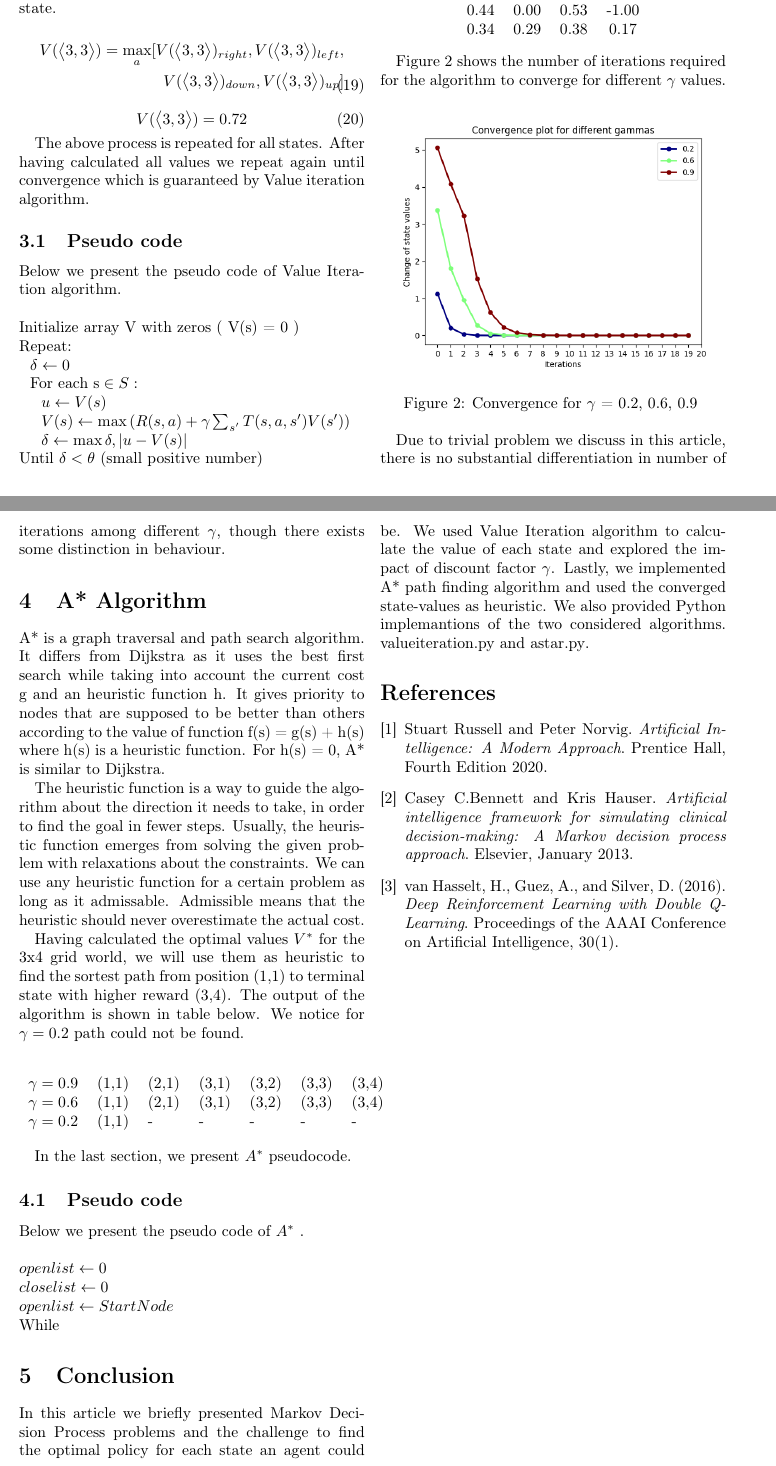
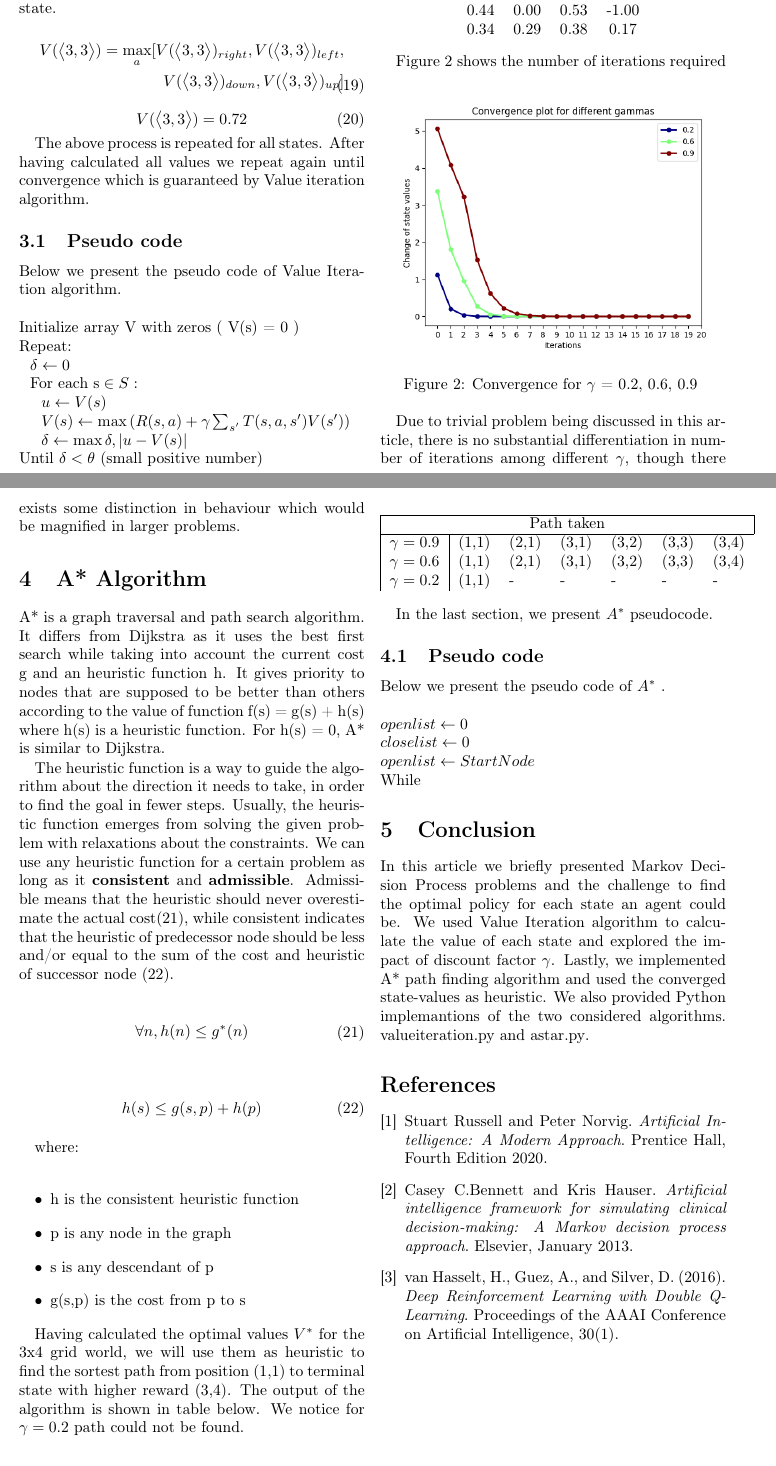
Before and after one commit to vassilispapadop/reinforcement-learning, a LaTeX document (On Markov Decision Process, Value Iteration and A-star.tex): two parts of pages 3 and 4 of 4, joined at a grey line, cut so that both start at the same text. Compiled offline with pdfLaTeX.

Commit message:
admissible and consistent heuristic function

```diff
--- a/On Markov Decision Process, Value Iteration and A-star.tex
+++ b/On Markov Decision Process, Value Iteration and A-star.tex
@@ -262,27 +262,56 @@
 	\end{tabular}
 \end{center}
 
-Figure 2 shows the number of iterations required for the algorithm to converge for different $\gamma$ values.
+Figure 2 shows the number of iterations required
 
 	\begin{figure}[ht!]
 		\centering
 		\includegraphics[width=80mm]{gammas}
 		\caption{Convergence for $\gamma$ = 0.2, 0.6, 0.9 }
 	\end{figure}
-	Due to trivial problem we discuss in this article, there is no substantial differentiation in number of iterations among different $\gamma$, though there exists some distinction in behaviour.
+
+
+	Due to trivial problem being discussed in this article, there is no substantial differentiation in number of iterations among different $\gamma$, though there exists some distinction in behaviour which would be magnified in larger problems.
 
 	\section{A* Algorithm}
 	A* is a graph traversal and path search algorithm. It differs from Dijkstra as it uses the best first search while taking into account the current cost g and an heuristic function h. It gives priority to nodes that are supposed to be better than others according to the value of function f(s) = g(s) + h(s) where h(s) is a heuristic function. For h(s) = 0, A* is similar to Dijkstra.
 
-	The heuristic function is a way to guide the algorithm about the direction it needs to take, in order to find the goal in fewer steps. Usually, the heuristic function emerges from solving the given problem with relaxations about the constraints. We can use any heuristic function for a certain problem as long as it admissable. Admissible means that the heuristic should never overestimate the actual cost.
+	The heuristic function is a way to guide the algorithm about the direction it needs to take, in order to find the goal in fewer steps. Usually, the heuristic function emerges from solving the given problem with relaxations about the constraints. We can use any heuristic function for a certain problem as long as it \textbf{consistent} and \textbf{admissible}. Admissible means that the heuristic should never overestimate the actual cost(21), while consistent indicates that the heuristic of predecessor node should be less and/or equal to the sum of the cost and heuristic of successor node (22).
+
+	\begin{equation}
+		\begin{split}
+			\forall n, h(n) \leq g^{*}(n)
+		\end{split}
+	\end{equation}
+
+
+	\begin{equation}
+		\begin{split}
+			h(s)  \leq g(s,p) + h(p)
+		\end{split}
+	\end{equation}
+
+	where:
+	\newline
+	\begin{itemize}
+		\item h is the consistent heuristic function
+		\item p is any node in the graph
+		\item s is any descendant of p
+		\item g(s,p) is the cost from p to s
+	\end{itemize}
+
 
 	Having calculated the optimal values $V^{*}$ for the 3x4 grid world, we will use them as heuristic to find the sortest path from position (1,1) to terminal state with higher reward (3,4). The output of the algorithm is shown in table below. We notice for $\gamma=0.2$ path could not be found.
 
 		\begin{center}
 		\begin{tabular}{ l l l l l l l }
-			$\gamma=0.9$ & (1,1)  & (2,1) & (3,1)  & (3,2) & (3,3) & (3,4) \\
-			$\gamma=0.6$  & (1,1)  & (2,1) & (3,1)  & (3,2) & (3,3) & (3,4) \\
-			$\gamma=0.2$  & (1,1)  & - & -  & - & - & -
+ 		\hline
+		\multicolumn{7}{|c|}{  Path taken } \\
+		\hline
+
+			\multicolumn{1}{|l|} {$\gamma=0.9$} & (1,1)  & (2,1) & (3,1)  & (3,2) & (3,3) & (3,4) \\
+			\multicolumn{1}{|l|} {$\gamma=0.6$}  & (1,1)  & (2,1) & (3,1)  & (3,2) & (3,3) & (3,4) \\
+			\multicolumn{1}{|l|} {$\gamma=0.2$}  & (1,1)  & - & -  & - & - & -
 		\end{tabular}
 
 	\end{center}
```
Also changed, not shown: On Markov Decision Process, Value Iteration and A-star.pdf.
